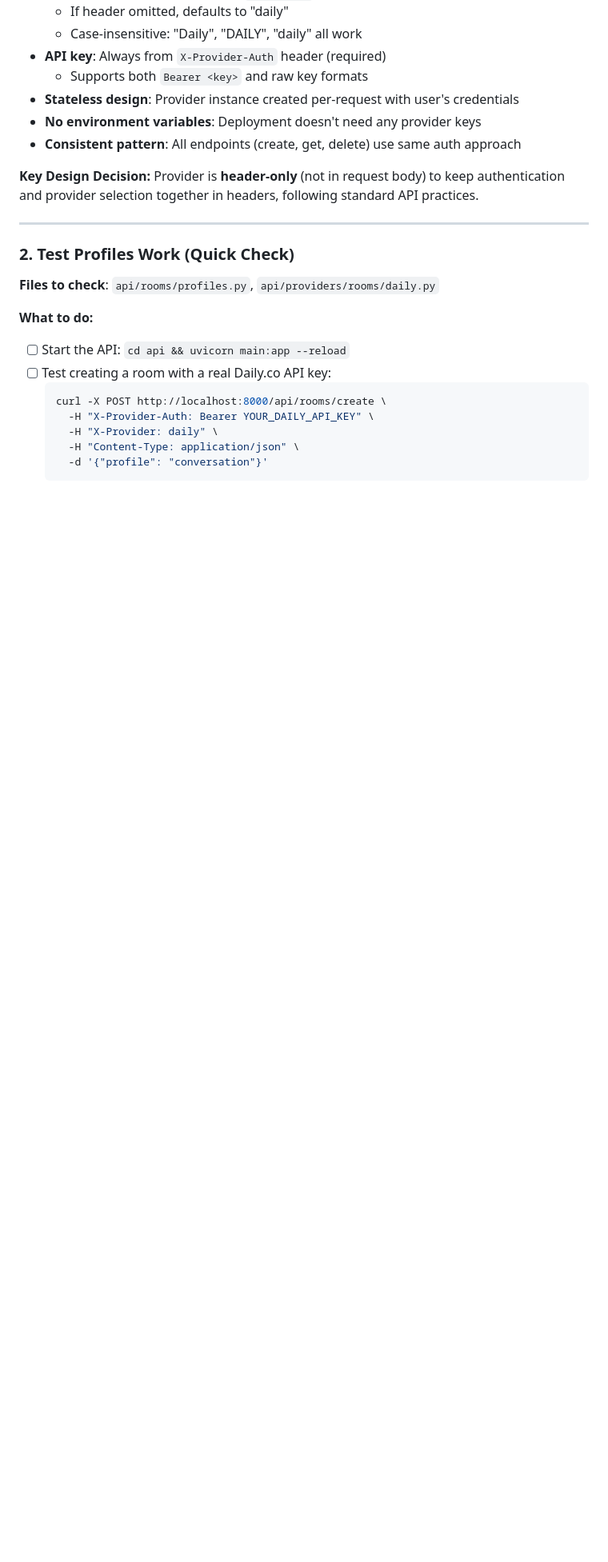
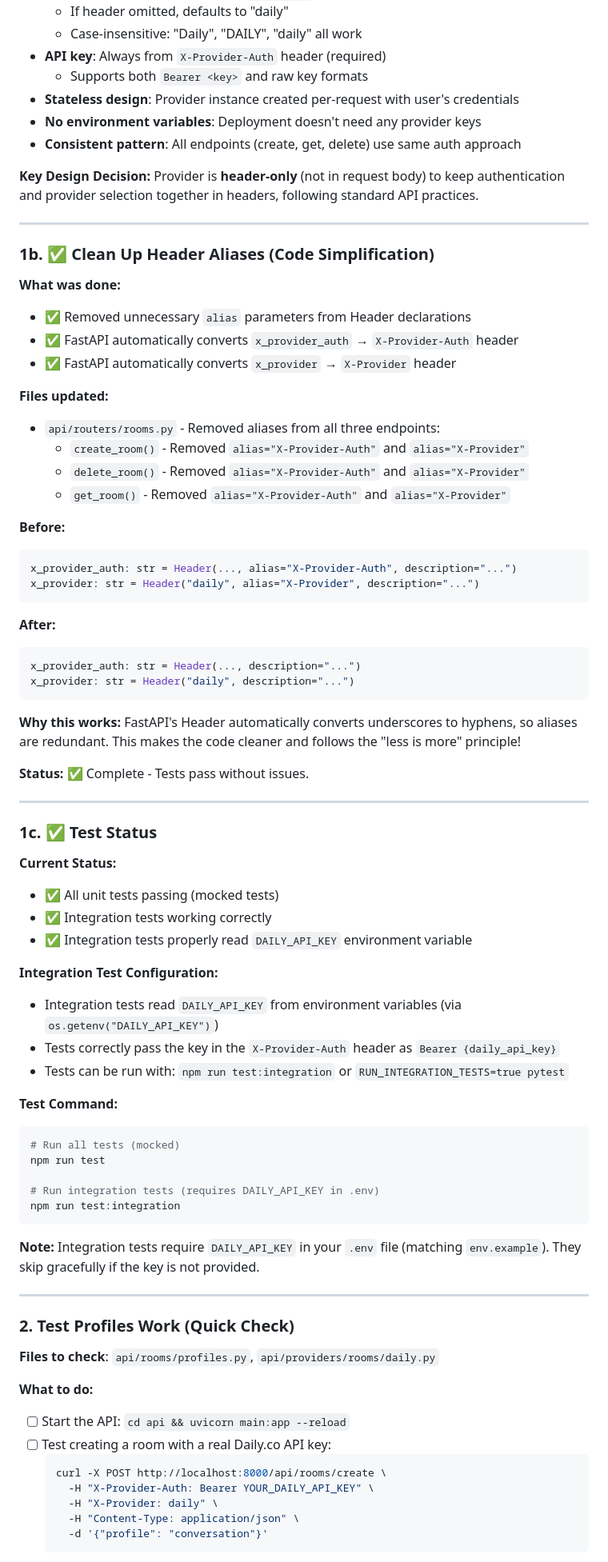
Before and after one commit to lunchpaillola/pailkit, a Markdown page: docs/feat-cleanup-tasks-gameplan.md, the part around the change. Shown at 80% size. Rendered like a GitHub page; blank space fills up the shorter version.

Commit message:
chore: updates to tasks and current state of feat

````diff
--- a/docs/feat-cleanup-tasks-gameplan.md
+++ b/docs/feat-cleanup-tasks-gameplan.md
@@ -99,6 +99,63 @@ When you're ready to add user management:
 
 **Key Design Decision:**
 Provider is **header-only** (not in request body) to keep authentication and provider selection together in headers, following standard API practices.
+
+---
+
+### 1b. ✅ Clean Up Header Aliases (Code Simplification)
+
+**What was done:**
+- ✅ Removed unnecessary `alias` parameters from Header declarations
+- ✅ FastAPI automatically converts `x_provider_auth` → `X-Provider-Auth` header
+- ✅ FastAPI automatically converts `x_provider` → `X-Provider` header
+
+**Files updated:**
+- `api/routers/rooms.py` - Removed aliases from all three endpoints:
+  - `create_room()` - Removed `alias="X-Provider-Auth"` and `alias="X-Provider"`
+  - `delete_room()` - Removed `alias="X-Provider-Auth"` and `alias="X-Provider"`
+  - `get_room()` - Removed `alias="X-Provider-Auth"` and `alias="X-Provider"`
+
+**Before:**
+```python
+x_provider_auth: str = Header(..., alias="X-Provider-Auth", description="...")
+x_provider: str = Header("daily", alias="X-Provider", description="...")
+```
+
+**After:**
+```python
+x_provider_auth: str = Header(..., description="...")
+x_provider: str = Header("daily", description="...")
+```
+
+**Why this works:**
+FastAPI's Header automatically converts underscores to hyphens, so aliases are redundant. This makes the code cleaner and follows the "less is more" principle!
+
+**Status:** ✅ Complete - Tests pass without issues.
+
+---
+
+### 1c. ✅ Test Status
+
+**Current Status:**
+- ✅ All unit tests passing (mocked tests)
+- ✅ Integration tests working correctly
+- ✅ Integration tests properly read `DAILY_API_KEY` environment variable
+
+**Integration Test Configuration:**
+- Integration tests read `DAILY_API_KEY` from environment variables (via `os.getenv("DAILY_API_KEY")`)
+- Tests correctly pass the key in the `X-Provider-Auth` header as `Bearer {daily_api_key}`
+- Tests can be run with: `npm run test:integration` or `RUN_INTEGRATION_TESTS=true pytest`
+
+**Test Command:**
+```bash
+# Run all tests (mocked)
+npm run test
+
+# Run integration tests (requires DAILY_API_KEY in .env)
+npm run test:integration
+```
+
+**Note:** Integration tests require `DAILY_API_KEY` in your `.env` file (matching `env.example`). They skip gracefully if the key is not provided.
 
 ---
 
````
